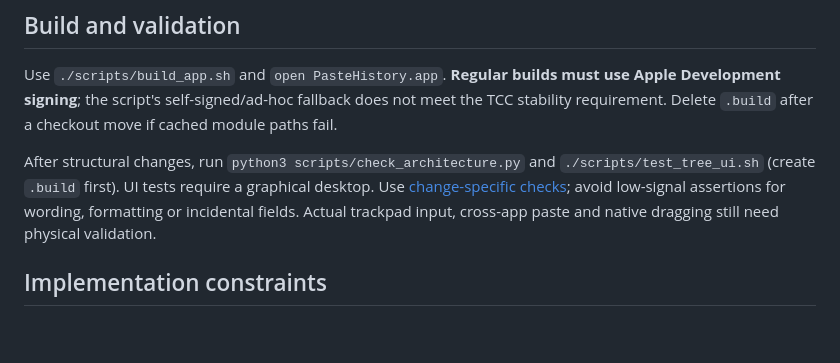
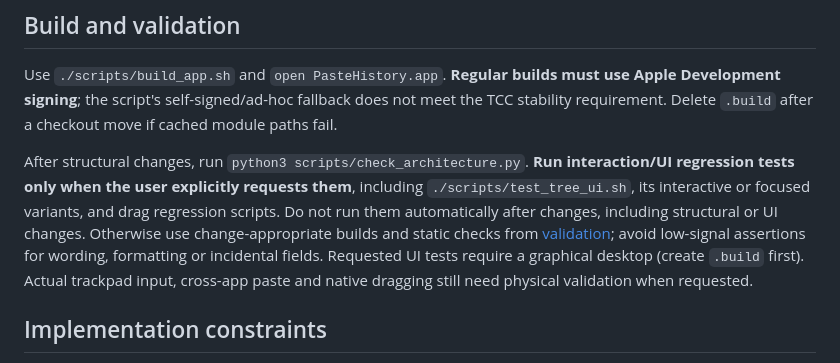
Before and after one commit to zhaoyuehao/PasteHistory, a Markdown page: AGENTS.md, the part around the change. Drawn GitHub-style; blank space fills up the shorter version.

```diff
--- a/AGENTS.md
+++ b/AGENTS.md
@@ -31,7 +31,7 @@ PasteHistory is a macOS menu bar app built as one SwiftPM executable and package
 
 Use `./scripts/build_app.sh` and `open PasteHistory.app`. **Regular builds must use Apple Development signing**; the script's self-signed/ad-hoc fallback does not meet the TCC stability requirement. Delete `.build` after a checkout move if cached module paths fail.
 
-After structural changes, run `python3 scripts/check_architecture.py` and `./scripts/test_tree_ui.sh` (create `.build` first). UI tests require a graphical desktop. Use [change-specific checks](docs/development.md#validation); avoid low-signal assertions for wording, formatting or incidental fields. Actual trackpad input, cross-app paste and native dragging still need physical validation.
+After structural changes, run `python3 scripts/check_architecture.py`. **Run interaction/UI regression tests only when the user explicitly requests them**, including `./scripts/test_tree_ui.sh`, its interactive or focused variants, and drag regression scripts. Do not run them automatically after changes, including structural or UI changes. Otherwise use change-appropriate builds and static checks from [validation](docs/development.md#validation); avoid low-signal assertions for wording, formatting or incidental fields. Requested UI tests require a graphical desktop (create `.build` first). Actual trackpad input, cross-app paste and native dragging still need physical validation when requested.
 
 ## Implementation constraints
 
```
Also changed, not shown: docs/development.md (+14 -5 lines).
